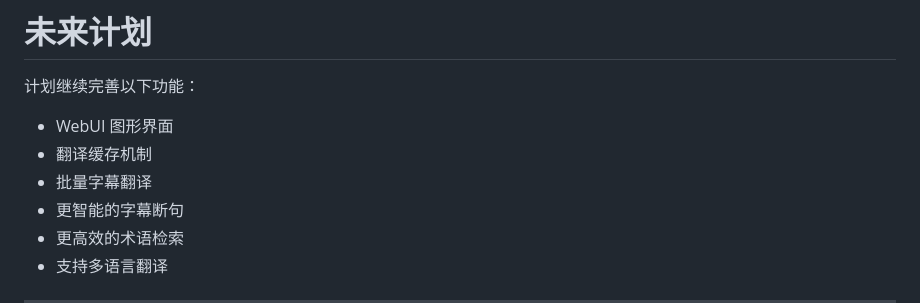
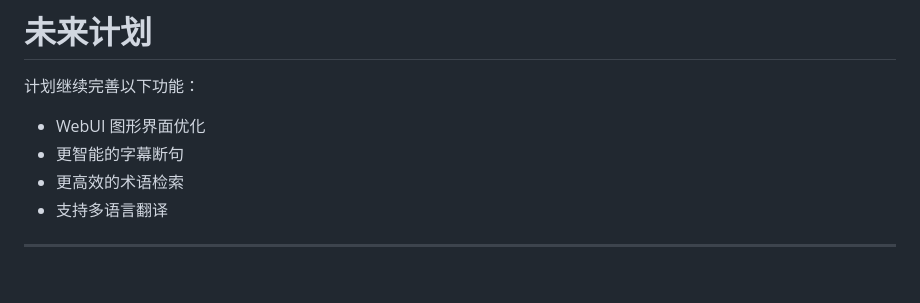
Before and after one commit to DengYangGong/YT_AISpider, a Markdown page: README.md, the part around the change. GitHub-like rendering; blank space fills up the shorter version.

```diff
--- a/README.md
+++ b/README.md
@@ -199,9 +199,7 @@ PLA = PLA塑料
 
 计划继续完善以下功能：
 
-* WebUI 图形界面
-* 翻译缓存机制
-* 批量字幕翻译
+* WebUI 图形界面优化
 * 更智能的字幕断句
 * 更高效的术语检索
 * 支持多语言翻译
```
